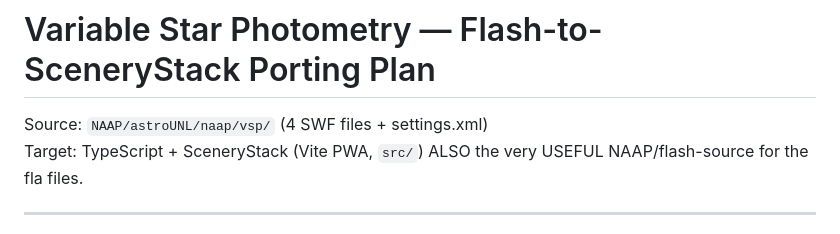
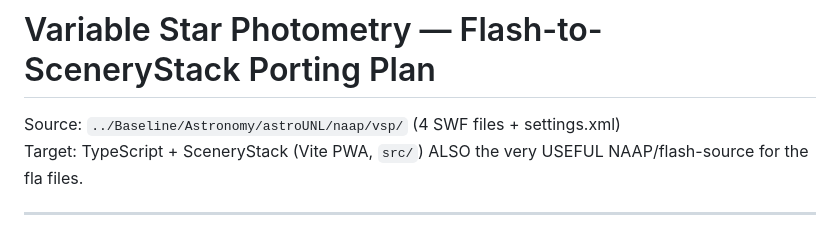
Before and after one commit to OpenPhysics/VariableStarPhotometry, a Markdown page: PORTING_PLAN.md, the part around the change. Drawn GitHub-style.

```diff
--- a/PORTING_PLAN.md
+++ b/PORTING_PLAN.md
@@ -1,6 +1,6 @@
 # Variable Star Photometry — Flash-to-SceneryStack Porting Plan
 
-Source: `NAAP/astroUNL/naap/vsp/` (4 SWF files + settings.xml)
+Source: `../Baseline/Astronomy/astroUNL/naap/vsp/` (4 SWF files + settings.xml)
 Target: TypeScript + SceneryStack (Vite PWA, `src/`)
 ALSO the very USEFUL NAAP/flash-source  for the fla files.
 
```
Also changed, not shown: doc/model.md (+1 -1 lines).
